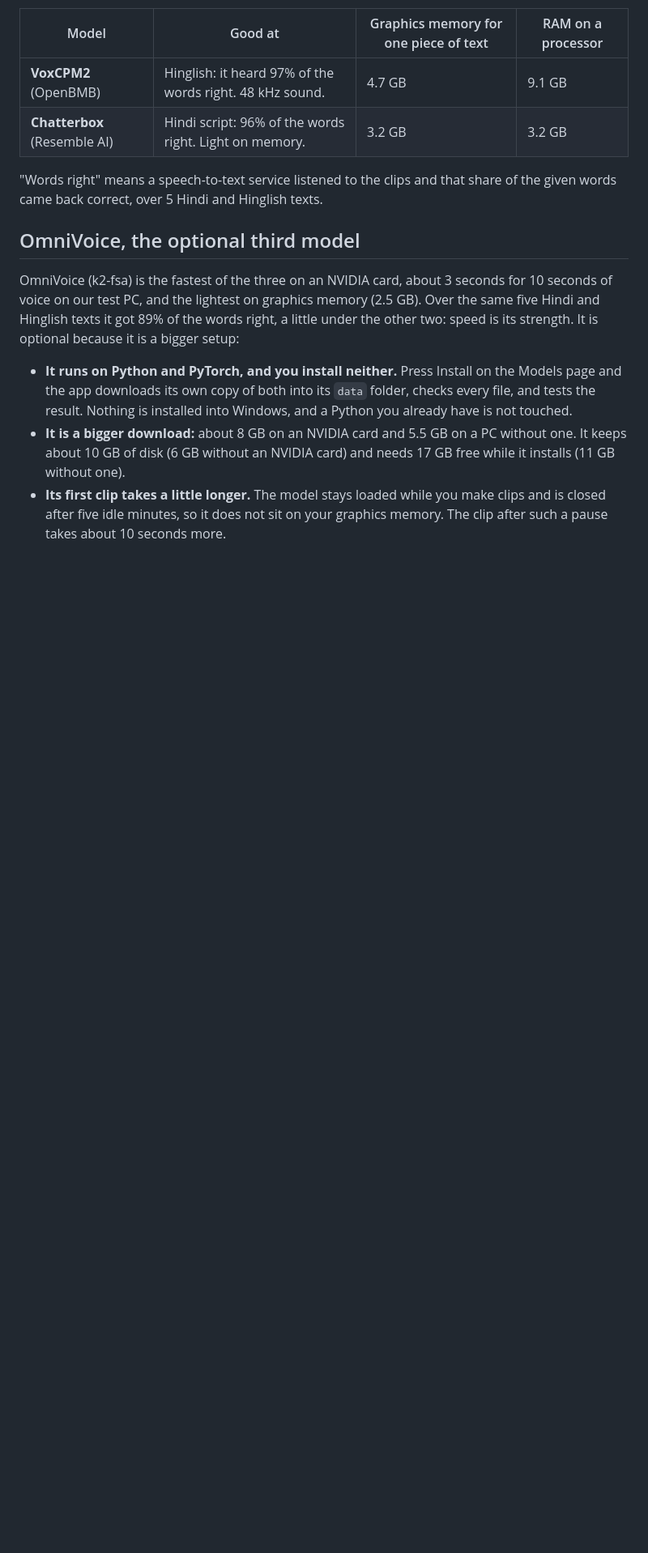
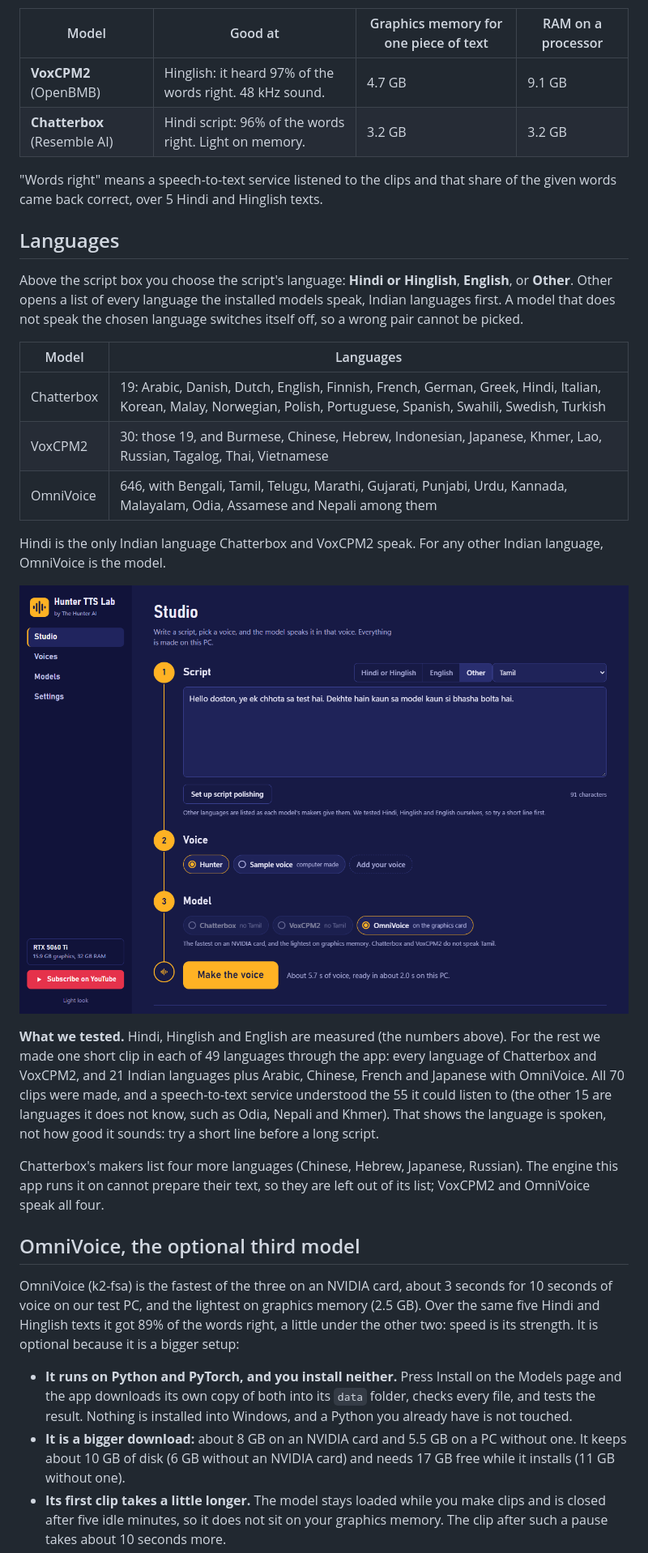
Before and after one commit to HunterisLive-1/hunter-tts-lab, a Markdown page: README.md, the part around the change printed below. Shown: that part at 81% size. Drawn GitHub-style; pictures changed too: docs/languages.png (added); blank space fills up the shorter version.

```diff
--- a/README.md
+++ b/README.md
@@ -74,6 +75,38 @@ Vulkan; it has not been tried on an AMD or Intel card yet.
 
 "Words right" means a speech-to-text service listened to the clips and that
 share of the given words came back correct, over 5 Hindi and Hinglish texts.
+
+## Languages
+
+Above the script box you choose the script's language: **Hindi or
+Hinglish**, **English**, or **Other**. Other opens a list of every language
+the installed models speak, Indian languages first. A model that does not
+speak the chosen language switches itself off, so a wrong pair cannot be
+picked.
+
+| Model | Languages |
+|---|---|
+| Chatterbox | 19: Arabic, Danish, Dutch, English, Finnish, French, German, Greek, Hindi, Italian, Korean, Malay, Norwegian, Polish, Portuguese, Spanish, Swahili, Swedish, Turkish |
+| VoxCPM2 | 30: those 19, and Burmese, Chinese, Hebrew, Indonesian, Japanese, Khmer, Lao, Russian, Tagalog, Thai, Vietnamese |
+| OmniVoice | 646, with Bengali, Tamil, Telugu, Marathi, Gujarati, Punjabi, Urdu, Kannada, Malayalam, Odia, Assamese and Nepali among them |
+
+Hindi is the only Indian language Chatterbox and VoxCPM2 speak. For any
+other Indian language, OmniVoice is the model.
+
+![Tamil chosen: the two models that do not speak it switch off](docs/languages.png)
+
+**What we tested.** Hindi, Hinglish and English are measured (the numbers
+above). For the rest we made one short clip in each of 49 languages through
+the app: every language of Chatterbox and VoxCPM2, and 21 Indian languages
+plus Arabic, Chinese, French and Japanese with OmniVoice. All 70 clips were
+made, and a speech-to-text service understood the 55 it could listen to
+(the other 15 are languages it does not know, such as Odia, Nepali and
+Khmer). That shows the language is spoken, not how good it sounds: try a
+short line before a long script.
+
+Chatterbox's makers list four more languages (Chinese, Hebrew, Japanese,
+Russian). The engine this app runs it on cannot prepare their text, so they
+are left out of its list; VoxCPM2 and OmniVoice speak all four.
 
 ## OmniVoice, the optional third model
 
```
Also changed, not shown: other parts of README.md (+2 -1 lines), 12 other files.
